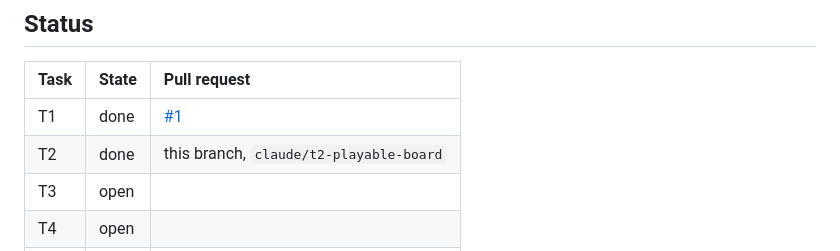
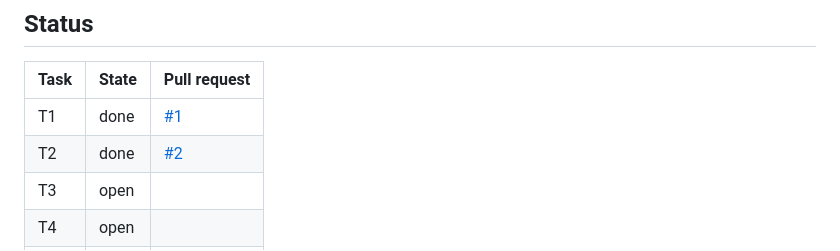
Before and after one commit to jonathascosta/Arrows, a Markdown page: docs/PLAN.md, the part around the change. Rendered like a GitHub page.

Commit message:
docs: link T2 to its pull request
Co-Authored-By: Claude Opus 5.5 <noreply@anthropic.com>
Claude-Session: https://claude.ai/code/session_01CKCtUeDSMCkpGtK7miqN3G

```diff
--- a/docs/PLAN.md
+++ b/docs/PLAN.md
@@ -171,7 +171,7 @@ API within the budget in the product document, Android, iPad.
 | Task | State | Pull request                                         |
 | :--- | :---- | :--------------------------------------------------- |
 | T1   | done  | [#1](https://github.com/jonathascosta/Arrows/pull/1) |
-| T2   | done  | this branch, `claude/t2-playable-board`              |
+| T2   | done  | [#2](https://github.com/jonathascosta/Arrows/pull/2) |
 | T3   | open  |                                                      |
 | T4   | open  |                                                      |
 | T5   | open  |                                                      |
```
